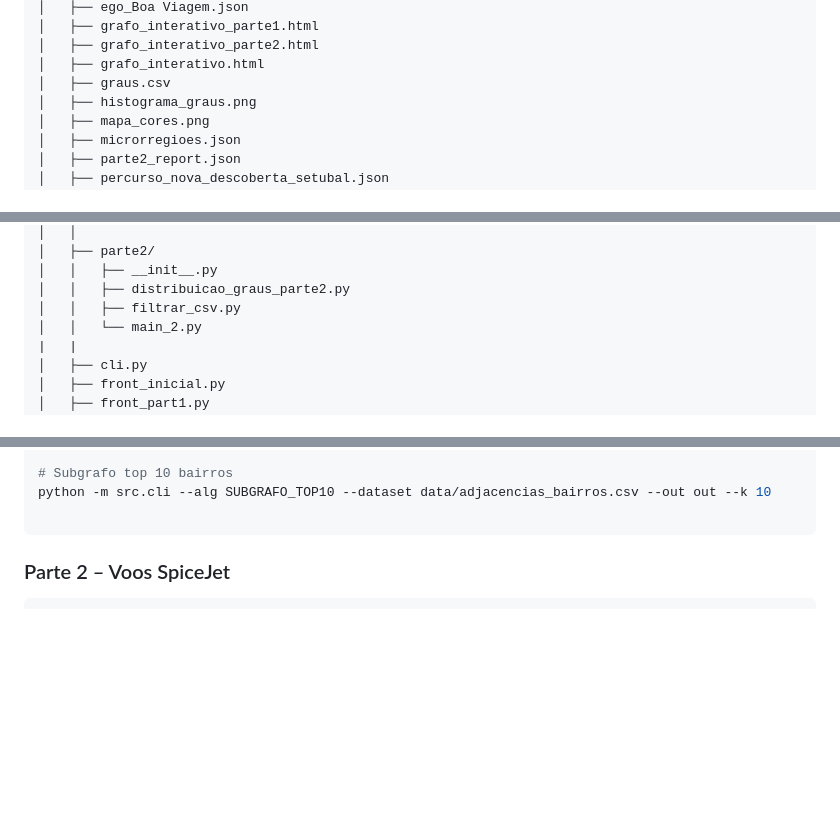
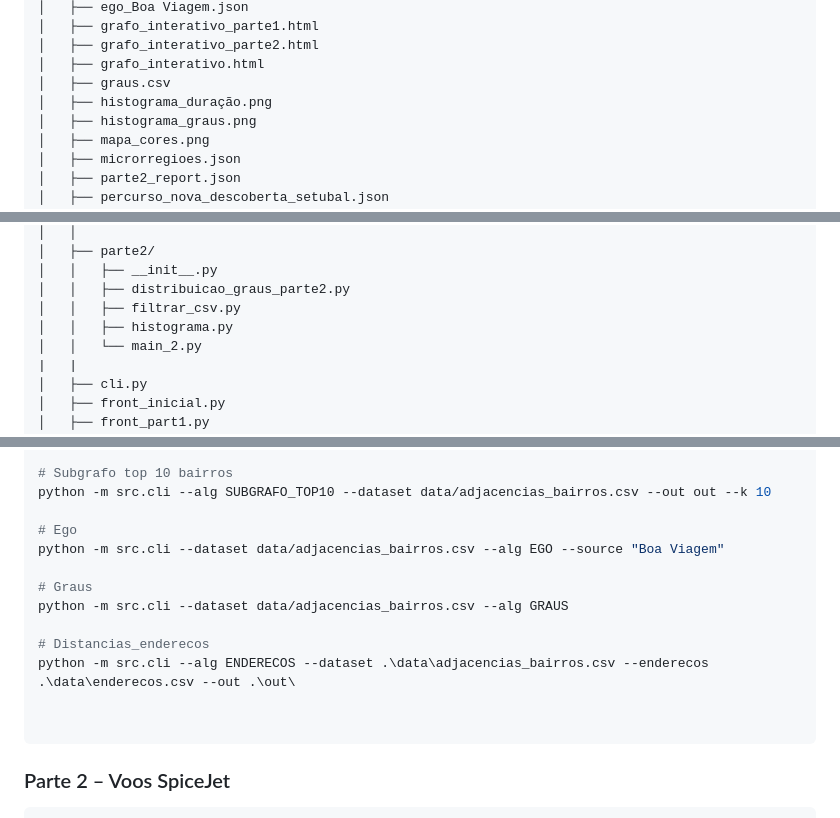
Before and after one commit to Gabrielqlandim/Grafos, a Markdown page: README.md, 3 parts joined by grey strips. Drawn GitHub-style; blank space fills up the shorter version.

````diff
--- a/README.md
+++ b/README.md
@@ -39,6 +39,7 @@ project/
 │   ├── grafo_interativo_parte2.html
 │   ├── grafo_interativo.html
 │   ├── graus.csv
+│   ├── histograma_duração.png
 │   ├── histograma_graus.png
 │   ├── mapa_cores.png
 │   ├── microrregioes.json
@@ -63,6 +64,7 @@ project/
 │   │   ├── __init__.py
 │   │   ├── distribuicao_graus_parte2.py
 │   │   ├── filtrar_csv.py
+│   │   ├── histograma.py
 │   │   └── main_2.py
 |   |
 │   ├── cli.py
@@ -121,6 +123,16 @@ python -m src.cli --dataset data/adjacencias_bairros.csv --alg METRICAS
 # Subgrafo top 10 bairros
 python -m src.cli --alg SUBGRAFO_TOP10 --dataset data/adjacencias_bairros.csv --out out --k 10
 
+# Ego
+python -m src.cli --dataset data/adjacencias_bairros.csv --alg EGO --source "Boa Viagem"
+
+# Graus
+python -m src.cli --dataset data/adjacencias_bairros.csv --alg GRAUS
+
+# Distancias_enderecos
+python -m src.cli --alg ENDERECOS --dataset .\data\adjacencias_bairros.csv --enderecos .\data\enderecos.csv --out .\out\
+
+
 ```
 ### Parte 2 – Voos SpiceJet
 ```bash
````
Also changed, not shown: other parts of README.md (+1 -1 lines).
